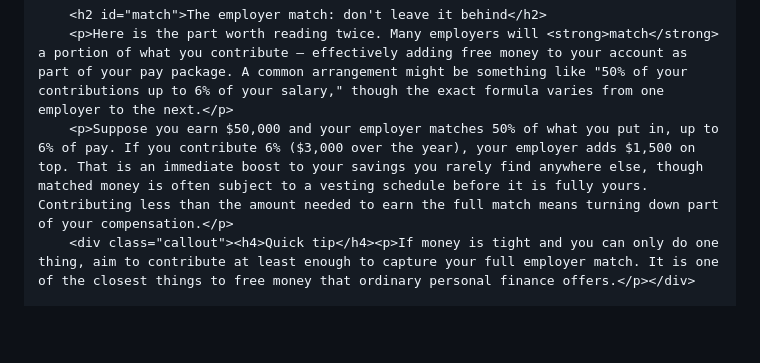
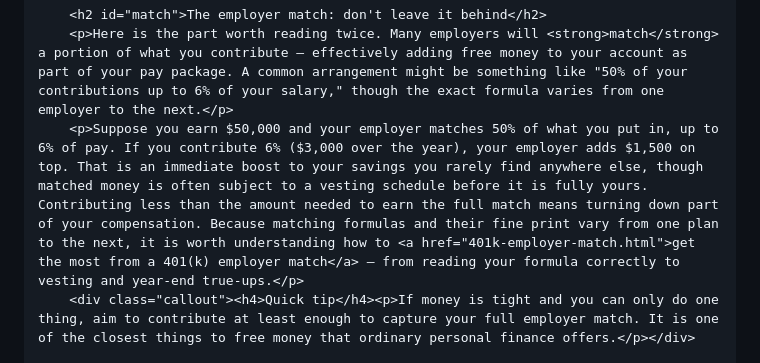
Before and after one commit to raushankumar1503/moneymindedguide, a Markdown page: content/articles/how-does-a-401k-work.md, the part around the change. Drawn GitHub-style; blank space fills up the shorter version.

```diff
--- a/content/articles/how-does-a-401k-work.md
+++ b/content/articles/how-does-a-401k-work.md
@@ -143,7 +143,7 @@
 
         <h2 id="match">The employer match: don't leave it behind</h2>
         <p>Here is the part worth reading twice. Many employers will <strong>match</strong> a portion of what you contribute — effectively adding free money to your account as part of your pay package. A common arrangement might be something like "50% of your contributions up to 6% of your salary," though the exact formula varies from one employer to the next.</p>
-        <p>Suppose you earn $50,000 and your employer matches 50% of what you put in, up to 6% of pay. If you contribute 6% ($3,000 over the year), your employer adds $1,500 on top. That is an immediate boost to your savings you rarely find anywhere else, though matched money is often subject to a vesting schedule before it is fully yours. Contributing less than the amount needed to earn the full match means turning down part of your compensation.</p>
+        <p>Suppose you earn $50,000 and your employer matches 50% of what you put in, up to 6% of pay. If you contribute 6% ($3,000 over the year), your employer adds $1,500 on top. That is an immediate boost to your savings you rarely find anywhere else, though matched money is often subject to a vesting schedule before it is fully yours. Contributing less than the amount needed to earn the full match means turning down part of your compensation. Because matching formulas and their fine print vary from one plan to the next, it is worth understanding how to <a href="401k-employer-match.html">get the most from a 401(k) employer match</a> — from reading your formula correctly to vesting and year-end true-ups.</p>
         <div class="callout"><h4>Quick tip</h4><p>If money is tight and you can only do one thing, aim to contribute at least enough to capture your full employer match. It is one of the closest things to free money that ordinary personal finance offers.</p></div>
 
         <h2 id="limits">How much you can contribute</h2>
```
Also changed, not shown: content/articles/build-an-emergency-fund.md (+1 -1 lines), content/articles/how-to-make-a-budget.md (+1 -1 lines).
